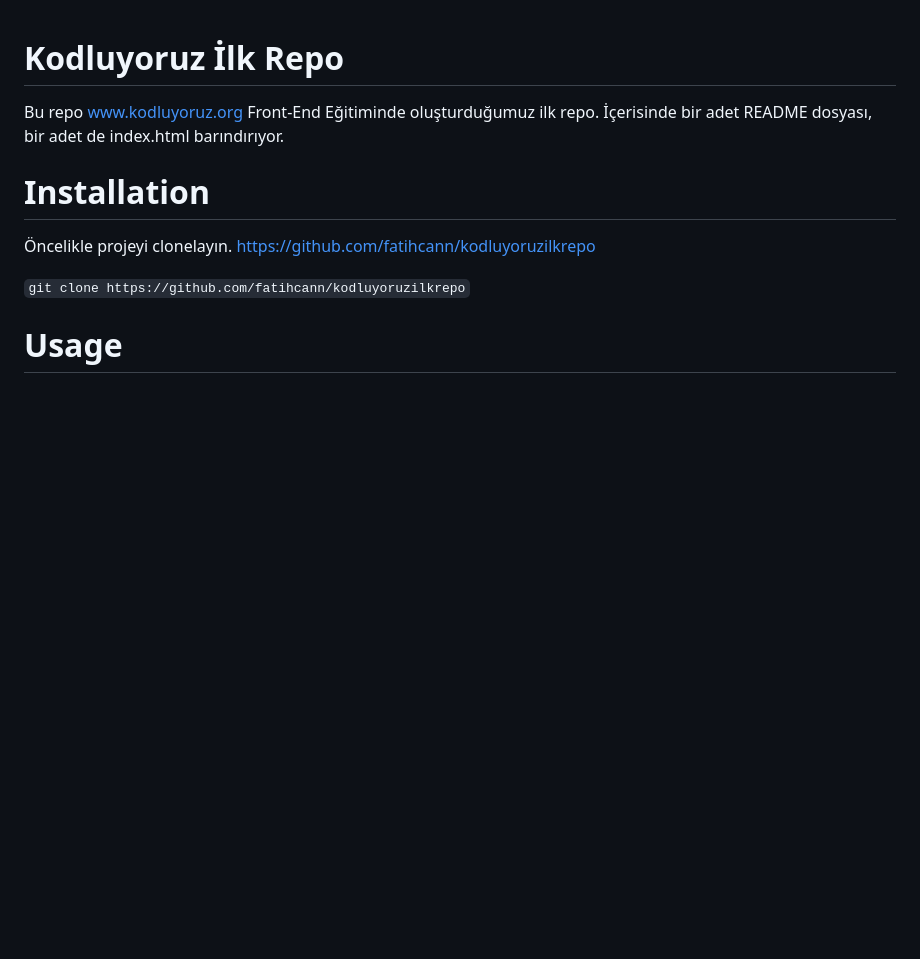
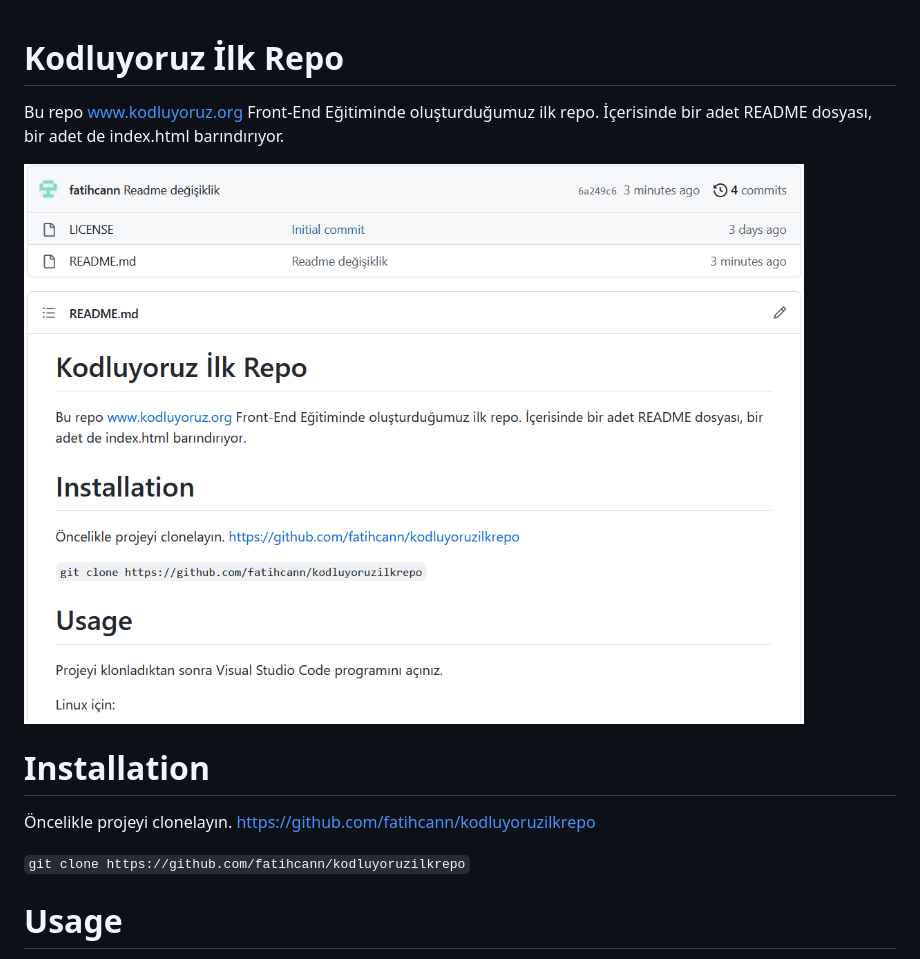
Before and after one commit to fatihcann/kodluyoruzilkrepo, a Markdown page: README.md, the part around the change. Drawn GitHub-style; pictures changed too: Proje.png (added); blank space fills up the shorter version.

Commit message:
Resim Ekleme

```diff
--- a/README.md
+++ b/README.md
@@ -1,6 +1,9 @@
 # Kodluyoruz İlk Repo
 
 Bu repo www.kodluyoruz.org Front-End Eğitiminde oluşturduğumuz ilk repo. İçerisinde bir adet README dosyası, bir adet de index.html barındırıyor.
+
+![Proje](Proje.png)
+
 
 # Installation
 Öncelikle projeyi clonelayın. https://github.com/fatihcann/kodluyoruzilkrepo
```
